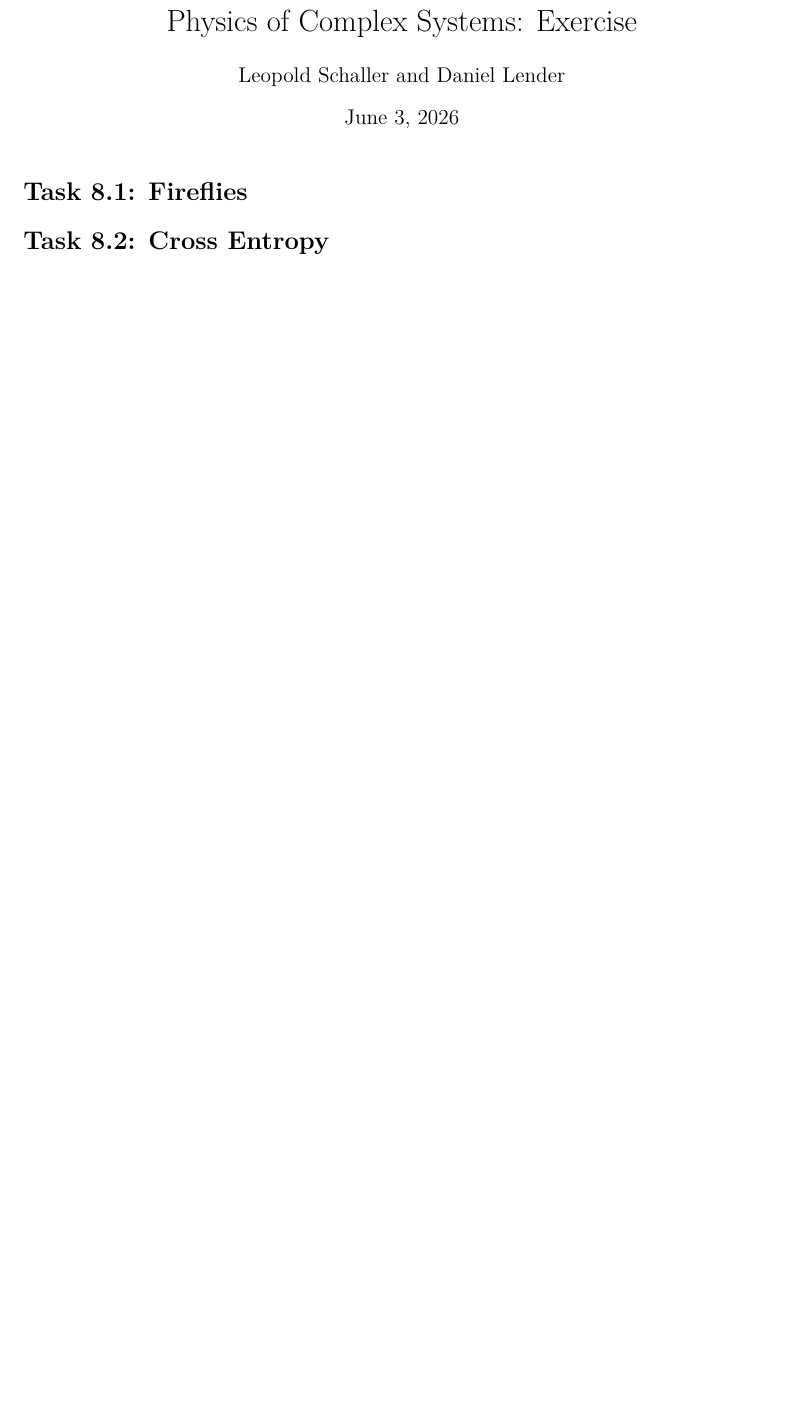
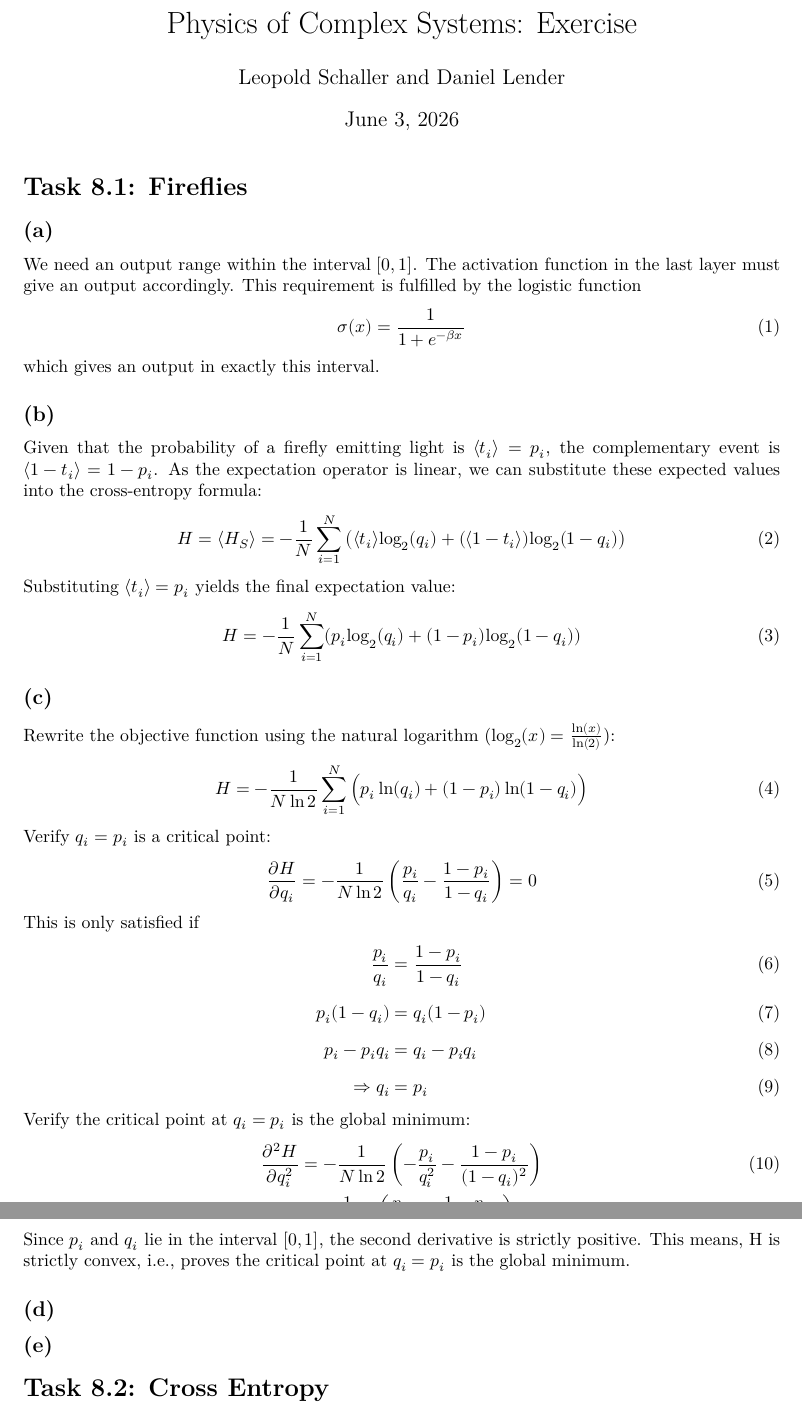
Before and after one commit to Leo000S/KomplexeSysteme, a LaTeX problem sheet (Uebung8/exercise8/exercise8_Schaller_Lender.tex): part of the page before the commit and two parts of pages 1 and 2 of 2 after it, the two joined at a grey line, cut so that both start at the same text, the shorter picture padded with empty space. Compiled offline with XeLaTeX.

Commit message:
Update exercise8_Schaller_Lender.tex
8.1 (a), (b) und (c)

```diff
--- a/Uebung8/exercise8/exercise8_Schaller_Lender.tex
+++ b/Uebung8/exercise8/exercise8_Schaller_Lender.tex
@@ -21,12 +21,68 @@
 
 \section*{Task 8.1: Fireflies}
 
+    \subsection*{(a)}
+    We need an output range within the interval $[0,1]$.
+    The activation function in the last layer must give an output accordingly. This requirement is fulfilled by the logistic function
+    \begin{align}
+        \sigma(x) = \frac{1}{1 + e^{-\beta x}}
+    \end{align}
+    which gives an output in exactly this interval.
 
+    \subsection*{(b)}
+    Given that the probability of a firefly emitting light is $\langle t_i\rangle=p_i$, the complementary event is $\langle1- t_i\rangle=1-p_i$. As the expectation operator is linear, we can substitute these expected values into the cross-entropy formula:
+    \begin{align}
+    H= \langle H_S \rangle=−\frac{1}{N}\sum^N_{i=1}\left(\langle t_i\rangle \text{log}_2(q_i)+(\langle 1− t_i\rangle)\text{log}_2(1−q_i)\right)
+    \end{align}
+
+    Substituting $\langle t_i\rangle=p_i$ yields the final expectation value:
+    \begin{align}
+        H =−\frac{1}{N}\sum^N_{i=1}(p_i\text{log}_2(q_i)+(1−p_i)\text{log}_2(1−q_i))
+    \end{align}
+
+    \subsection*{(c)}
+    Rewrite the objective function using the natural logarithm ($\log_2(x) = \frac{\ln(x)}{\ln(2)}$):
+    \begin{align}
+        H = -\frac{1}{N \ln 2} \sum_{i=1}^N \Big( p_i \ln(q_i) + (1 - p_i) \ln(1 - q_i) \Big)
+    \end{align}
+
+    Verify $q_i = p_i$ is a critical point:
+    \begin{align}
+        \frac{\partial H}{\partial q_i} = -\frac{1}{N \ln 2} \left( \frac{p_i}{q_i} - \frac{1 - p_i}{1 - q_i} \right) = 0
+    \end{align}
+    This is only satisfied if
+    \begin{align}
+        \frac{p_i}{q_i}&=\frac{1-p_i}{1-q_i}\\[0.2cm]
+        p_i(1 - q_i) &= q_i(1 - p_i)\\[0.2cm]
+        p_i - p_i q_i &= q_i - p_i q_i\\[0.2cm]
+       \Rightarrow q_i &= p_i
+    \end{align}
+
+    Verify the critical point at $q_i = p_i$ is the global minimum:
+    \begin{align}
+        \frac{\partial^2 H}{\partial q_i^2}
+        &= -\frac{1}{N \ln 2} \left( -\frac{p_i}{q_i^2} - \frac{1 - p_i}{(1 - q_i)^2} \right)\\
+        &= \frac{1}{N \ln 2} \left( \frac{p_i}{q_i^2} + \frac{1 - p_i}{(1 - q_i)^2} \right)
+    \end{align}
+    Since $p_i$ and $q_i$ lie in the interval $[0,1]$, the second derivative is strictly positive. This means, H is strictly convex, i.e., proves the critical point at $q_i = p_i$ is the global minimum.
+
+    \subsection*{(d)}
+
+    \subsection*{(e)}
 
 
 
 \section*{Task 8.2: Cross Entropy}
 
+    \subsection*{(a)}
+
+
+    \subsection*{(b)}
+
+
+
+    \subsection*{(c)}
+
 
 \end{document}
 
```
